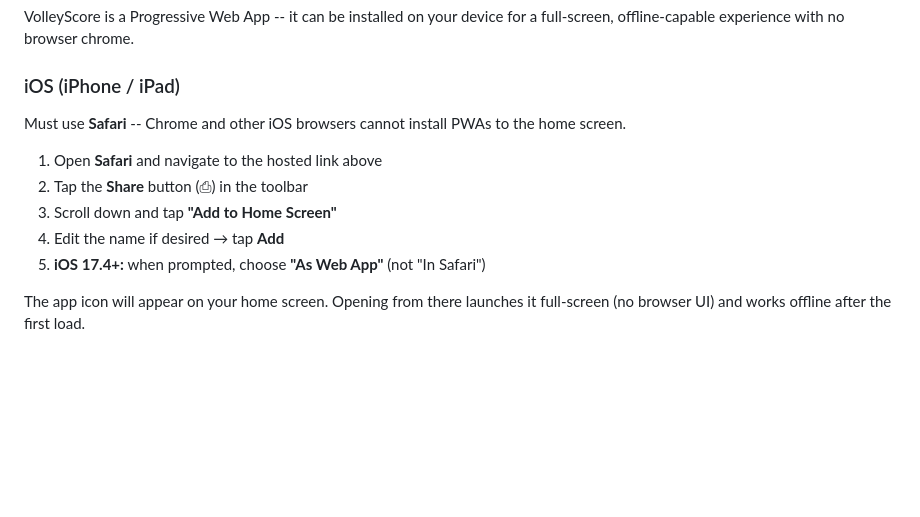
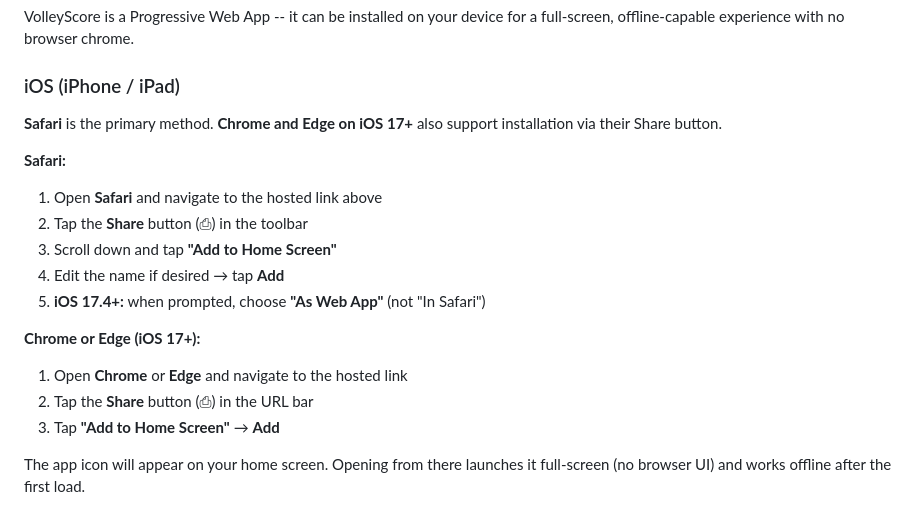
Before and after one commit to j-mathes/VolleyScore, a Markdown page: README.md, the part around the change. Drawn GitHub-style; blank space fills up the shorter version.

Commit message:
feat: update iOS installation instructions to include support for Chrome and Edge on iOS 17+

```diff
--- a/README.md
+++ b/README.md
@@ -10,13 +10,19 @@ VolleyScore is a Progressive Web App -- it can be installed on your device for a
 
 ### iOS (iPhone / iPad)
 
-Must use **Safari** -- Chrome and other iOS browsers cannot install PWAs to the home screen.
+**Safari** is the primary method. **Chrome and Edge on iOS 17+** also support installation via their Share button.
 
+**Safari:**
 1. Open **Safari** and navigate to the hosted link above
 2. Tap the **Share** button (⎙) in the toolbar
 3. Scroll down and tap **"Add to Home Screen"**
 4. Edit the name if desired → tap **Add**
 5. **iOS 17.4+:** when prompted, choose **"As Web App"** (not "In Safari")
+
+**Chrome or Edge (iOS 17+):**
+1. Open **Chrome** or **Edge** and navigate to the hosted link
+2. Tap the **Share** button (⎙) in the URL bar
+3. Tap **"Add to Home Screen"** → **Add**
 
 The app icon will appear on your home screen. Opening from there launches it full-screen (no browser UI) and works offline after the first load.
 
```
